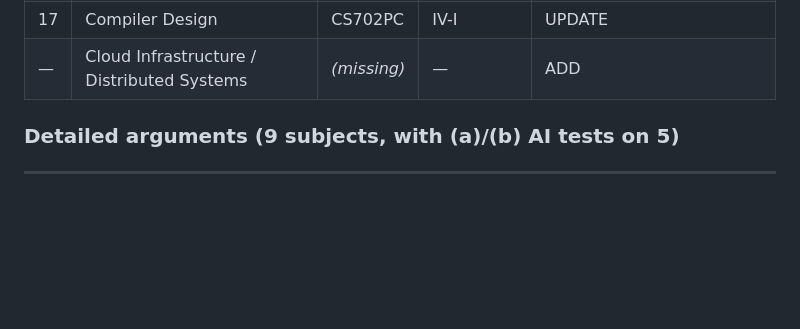
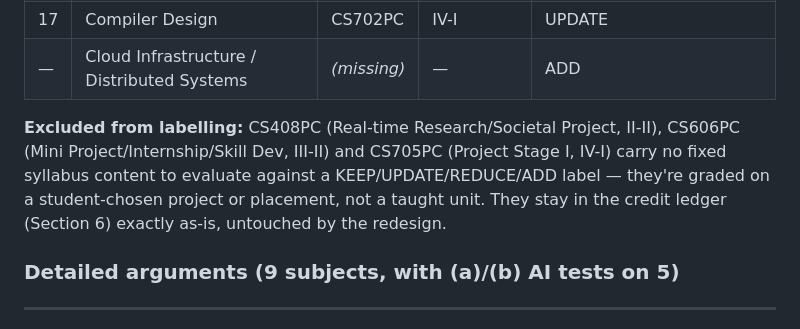
Before and after one commit to komalikavya777/jntuh-curriculum-2030, a Markdown page: README.md, the part around one of its changes. Drawn GitHub-style; blank space fills up the shorter version.

Commit message:
Update README with course labelling exclusions
Added note about excluded courses from labelling criteria.

```diff
--- a/README.md
+++ b/README.md
@@ -145,6 +145,8 @@
 | 16 | Cryptography & Network Security | CS701PC | IV-I | UPDATE |
 | 17 | Compiler Design | CS702PC | IV-I | UPDATE |
 | — | Cloud Infrastructure / Distributed Systems | *(missing)* | — | ADD |
+
+**Excluded from labelling:** CS408PC (Real-time Research/Societal Project, II-II), CS606PC (Mini Project/Internship/Skill Dev, III-II) and CS705PC (Project Stage I, IV-I) carry no fixed syllabus content to evaluate against a KEEP/UPDATE/REDUCE/ADD label — they're graded on a student-chosen project or placement, not a taught unit. They stay in the credit ledger (Section 6) exactly as-is, untouched by the redesign.
 
 ### Detailed arguments (9 subjects, with (a)/(b) AI tests on 5)
 
```
Also changed, not shown: other parts of README.md (+0 -1 lines).
